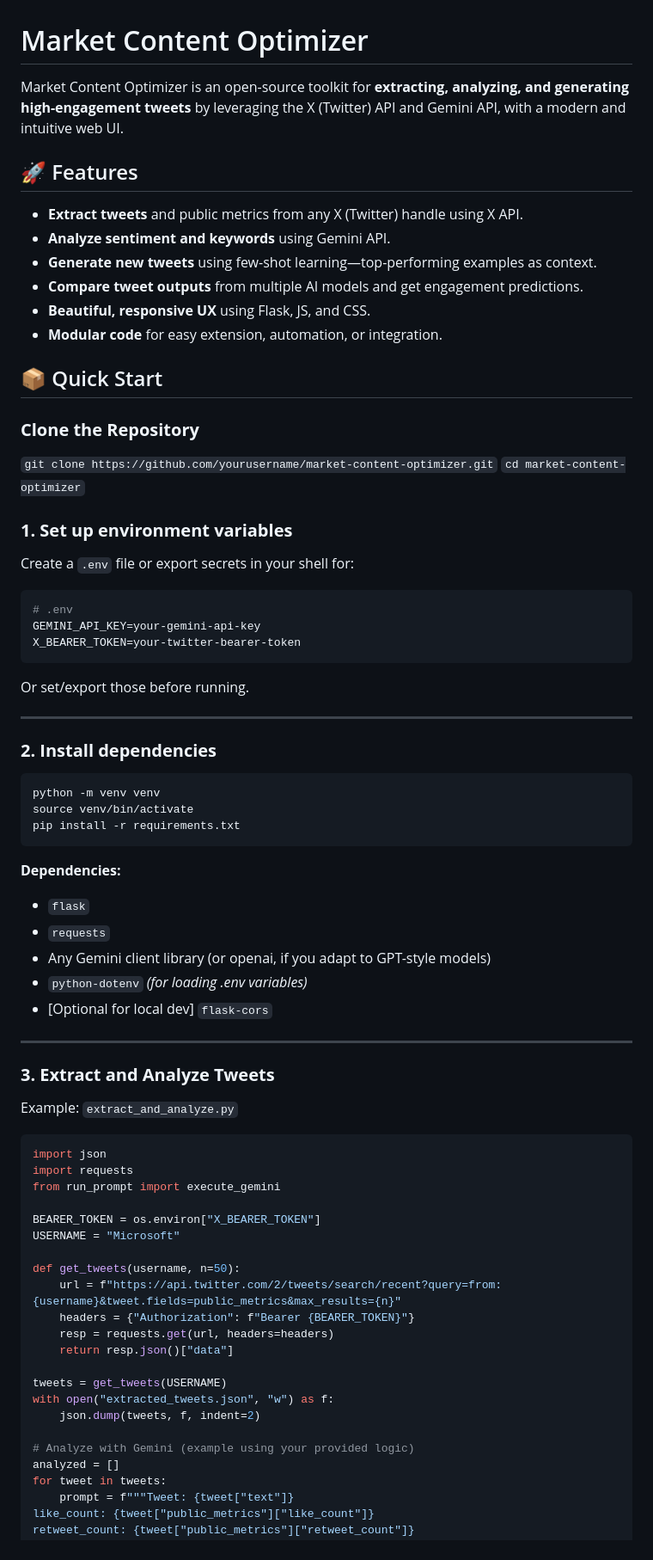
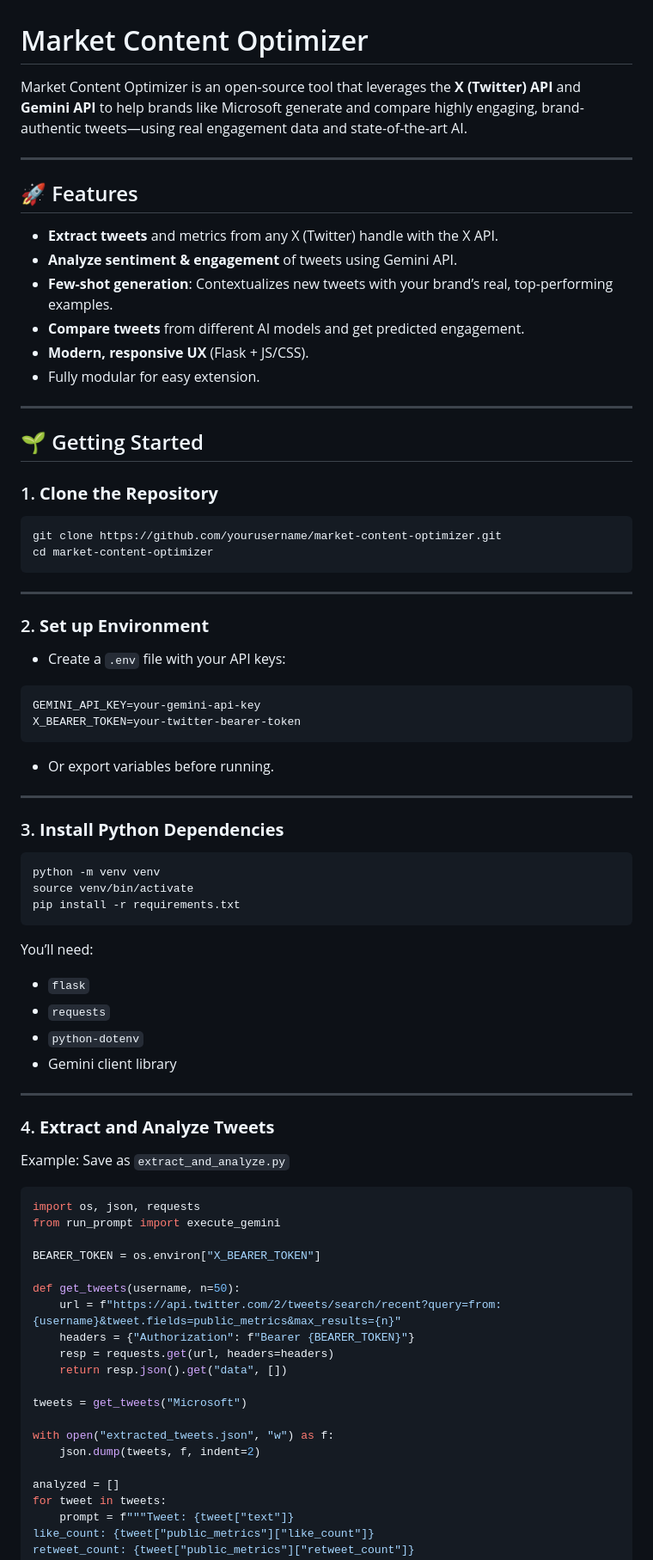
Before and after one commit to Sarthak-csai/Infosys_Intern_LLM, a Markdown page: README.md, the part around the change printed below. Shown: that part at 86% size. GitHub-like rendering.

````diff
--- a/README.md
+++ b/README.md
@@ -1,77 +1,81 @@
 # Market Content Optimizer
 
-Market Content Optimizer is an open-source toolkit for **extracting, analyzing, and generating high-engagement tweets** by leveraging the X (Twitter) API and Gemini API, with a modern and intuitive web UI.
+Market Content Optimizer is an open-source tool that leverages the **X (Twitter) API** and **Gemini API** to help brands like Microsoft generate and compare highly engaging, brand-authentic tweets—using real engagement data and state-of-the-art AI.
+
+---
 
 ## 🚀 Features
 
-- **Extract tweets** and public metrics from any X (Twitter) handle using X API.
-- **Analyze sentiment and keywords** using Gemini API.
-- **Generate new tweets** using few-shot learning—top-performing examples as context.
-- **Compare tweet outputs** from multiple AI models and get engagement predictions.
-- **Beautiful, responsive UX** using Flask, JS, and CSS.
-- **Modular code** for easy extension, automation, or integration.
+- **Extract tweets** and metrics from any X (Twitter) handle with the X API.
+- **Analyze sentiment & engagement** of tweets using Gemini API.
+- **Few-shot generation**: Contextualizes new tweets with your brand’s real, top-performing examples.
+- **Compare tweets** from different AI models and get predicted engagement.
+- **Modern, responsive UX** (Flask + JS/CSS).
+- Fully modular for easy extension.
 
-## 📦 Quick Start
+---
 
-### **Clone the Repository**
+## 🌱 Getting Started
 
+### 1. **Clone the Repository**
 
-`git clone https://github.com/yourusername/market-content-optimizer.git`
-`cd market-content-optimizer`
+```bash
+git clone https://github.com/yourusername/market-content-optimizer.git
+cd market-content-optimizer
+```
 
-### **1. Set up environment variables**
+---
 
-Create a `.env` file or export secrets in your shell for:
+### 2. **Set up Environment**
+
+- Create a `.env` file with your API keys:
 
 ```env
-# .env
 GEMINI_API_KEY=your-gemini-api-key
 X_BEARER_TOKEN=your-twitter-bearer-token
 ```
 
-Or set/export those before running.
+- Or export variables before running.
 
 ---
 
-### **2. Install dependencies**
+### 3. **Install Python Dependencies**
 
-```sh
+```bash
 python -m venv venv
 source venv/bin/activate
 pip install -r requirements.txt
 ```
 
-**Dependencies:**
+You’ll need:
+
 - `flask`
 - `requests`
-- Any Gemini client library (or openai, if you adapt to GPT-style models)
-- `python-dotenv` _(for loading .env variables)_
-- [Optional for local dev] `flask-cors`
+- `python-dotenv`
+- Gemini client library
 
 ---
 
-### **3. Extract and Analyze Tweets**
+### 4. **Extract and Analyze Tweets**
 
-Example: `extract_and_analyze.py`
+Example: Save as `extract_and_analyze.py`
 ```python
-import json
-import requests
+import os, json, requests
 from run_prompt import execute_gemini
 
 BEARER_TOKEN = os.environ["X_BEARER_TOKEN"]
-USERNAME = "Microsoft"
 
 def get_tweets(username, n=50):
     url = f"https://api.twitter.com/2/tweets/search/recent?query=from:{username}&tweet.fields=public_metrics&max_results={n}"
     headers = {"Authorization": f"Bearer {BEARER_TOKEN}"}
     resp = requests.get(url, headers=headers)
-    return resp.json()["data"]
+    return resp.json().get("data", [])
 
-tweets = get_tweets(USERNAME)
+tweets = get_tweets("Microsoft")
+
 with open("extracted_tweets.json", "w") as f:
     json.dump(tweets, f, indent=2)
 
-# Analyze with Gemini (example using your provided logic)
 analyzed = []
 for tweet in tweets:
     prompt = f"""Tweet: {tweet["text"]}
````
Also changed, not shown: other parts of README.md (+45 -41 lines).
